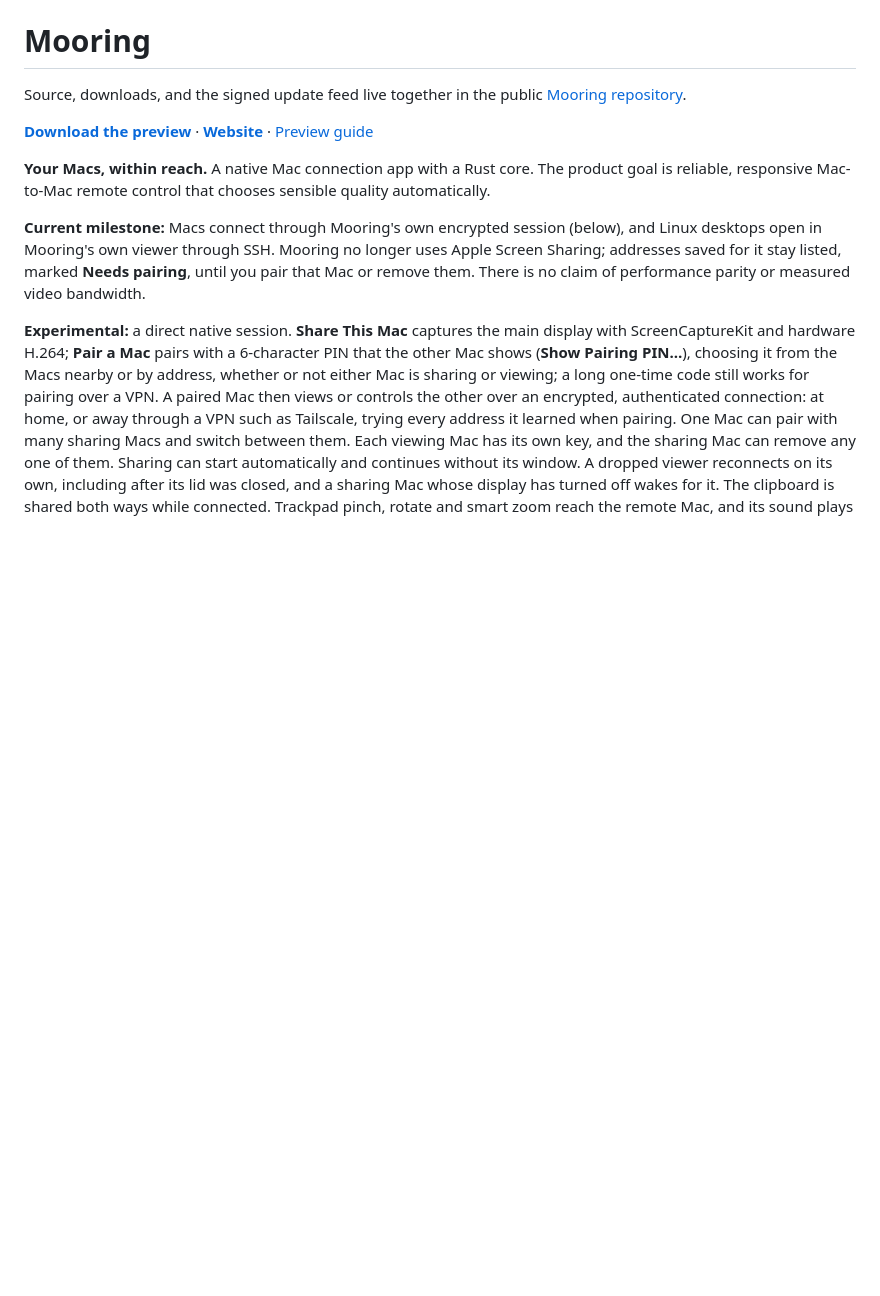
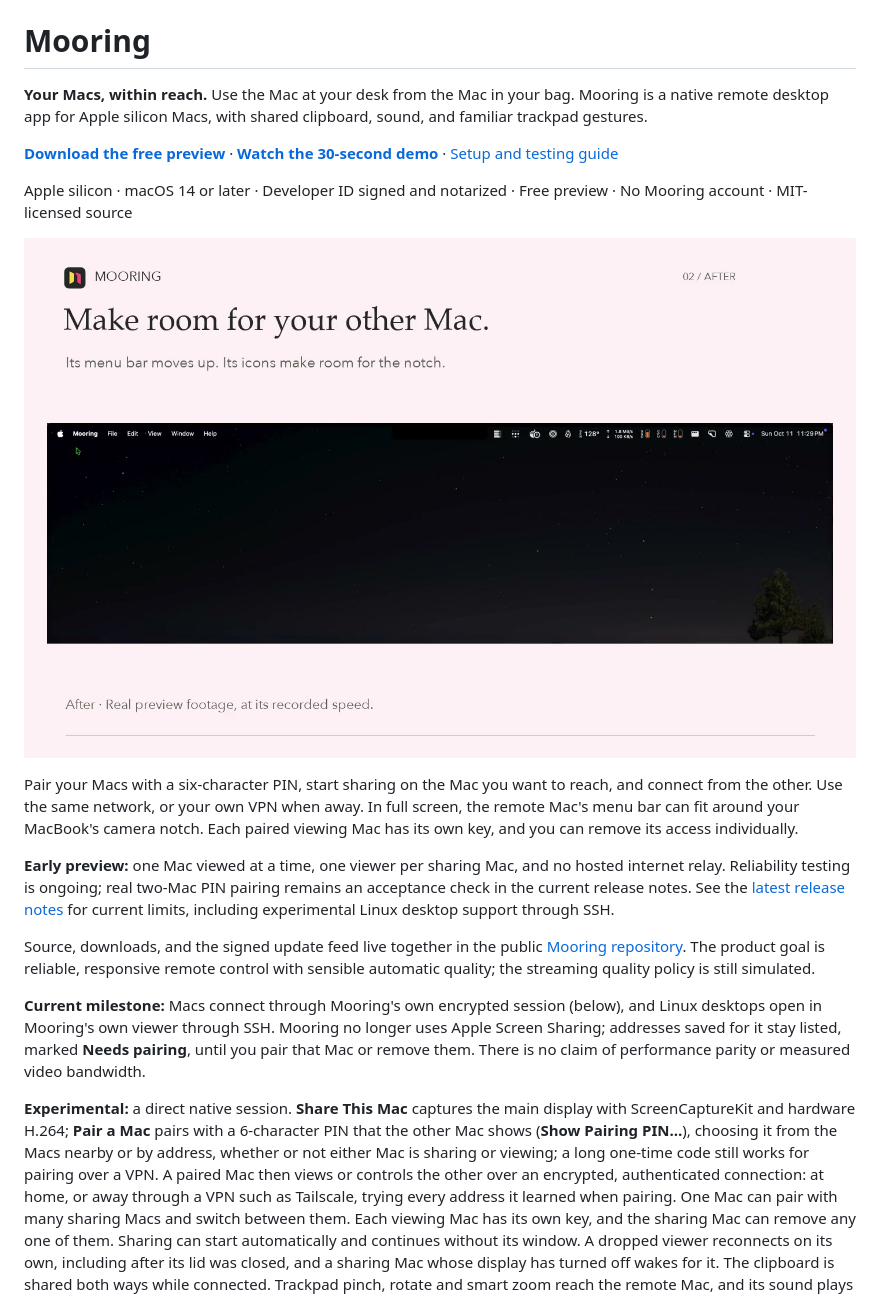
Before and after one commit to kcirtapfromspace/mooring, a Markdown page: README.md, the part around the change. GitHub-like rendering; pictures changed too: site/assets/demo-poster.jpg; blank space fills up the shorter version.

Commit message:
docs: introduce Mooring with a product demo and launch page

```diff
--- a/README.md
+++ b/README.md
@@ -2,11 +2,19 @@
 
 # Mooring
 
-Source, downloads, and the signed update feed live together in the public [Mooring repository](https://github.com/kcirtapfromspace/mooring).
+**Your Macs, within reach.** Use the Mac at your desk from the Mac in your bag. Mooring is a native remote desktop app for Apple silicon Macs, with shared clipboard, sound, and familiar trackpad gestures.
 
-**[Download the preview](https://github.com/kcirtapfromspace/mooring/releases/latest)** · **[Website](https://kcirtapfromspace.github.io/mooring/)** · [Preview guide](docs/TESTING.md)
+**[Download the free preview](https://github.com/kcirtapfromspace/mooring/releases/latest)** · **[Watch the 30-second demo](https://kcirtapfromspace.github.io/mooring/#demo)** · [Setup and testing guide](docs/TESTING.md)
 
-**Your Macs, within reach.** A native Mac connection app with a Rust core. The product goal is reliable, responsive Mac-to-Mac remote control that chooses sensible quality automatically.
+Apple silicon · macOS 14 or later · Developer ID signed and notarized · Free preview · No Mooring account · MIT-licensed source
+
+[![Watch Mooring: the remote Mac's menu bar fits around a MacBook's notch](site/assets/demo-poster.jpg)](https://kcirtapfromspace.github.io/mooring/#demo)
+
+Pair your Macs with a six-character PIN, start sharing on the Mac you want to reach, and connect from the other. Use the same network, or your own VPN when away. In full screen, the remote Mac's menu bar can fit around your MacBook's camera notch. Each paired viewing Mac has its own key, and you can remove its access individually.
+
+**Early preview:** one Mac viewed at a time, one viewer per sharing Mac, and no hosted internet relay. Reliability testing is ongoing; real two-Mac PIN pairing remains an acceptance check in the current release notes. See the [latest release notes](https://github.com/kcirtapfromspace/mooring/releases/latest) for current limits, including experimental Linux desktop support through SSH.
+
+Source, downloads, and the signed update feed live together in the public [Mooring repository](https://github.com/kcirtapfromspace/mooring). The product goal is reliable, responsive remote control with sensible automatic quality; the streaming quality policy is still simulated.
 
 **Current milestone:** Macs connect through Mooring's own encrypted session (below), and Linux desktops open in Mooring's own viewer through SSH. Mooring no longer uses Apple Screen Sharing; addresses saved for it stay listed, marked **Needs pairing**, until you pair that Mac or remove them. There is no claim of performance parity or measured video bandwidth.
 
```
Also changed, not shown: docs/MARKETING.md (added, +90 -0 lines), docs/SITE.md (+2 -0 lines), 5 other files.
